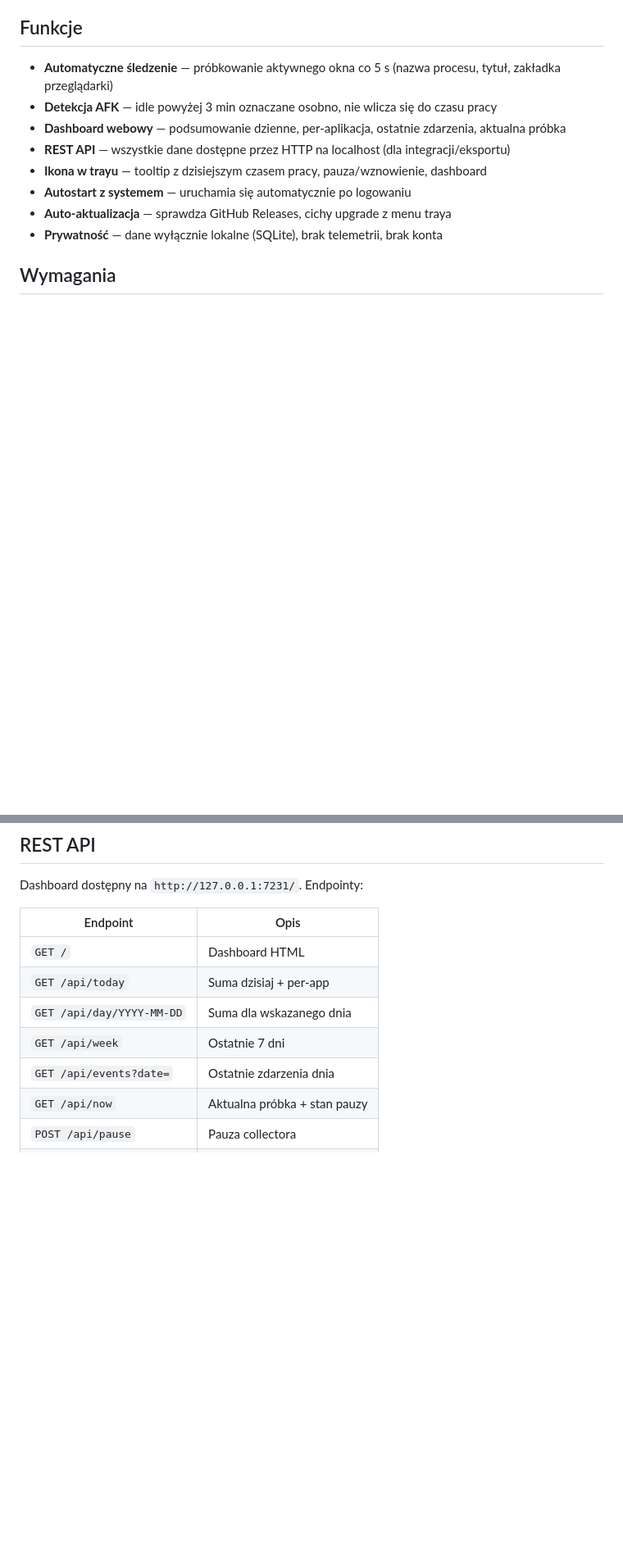
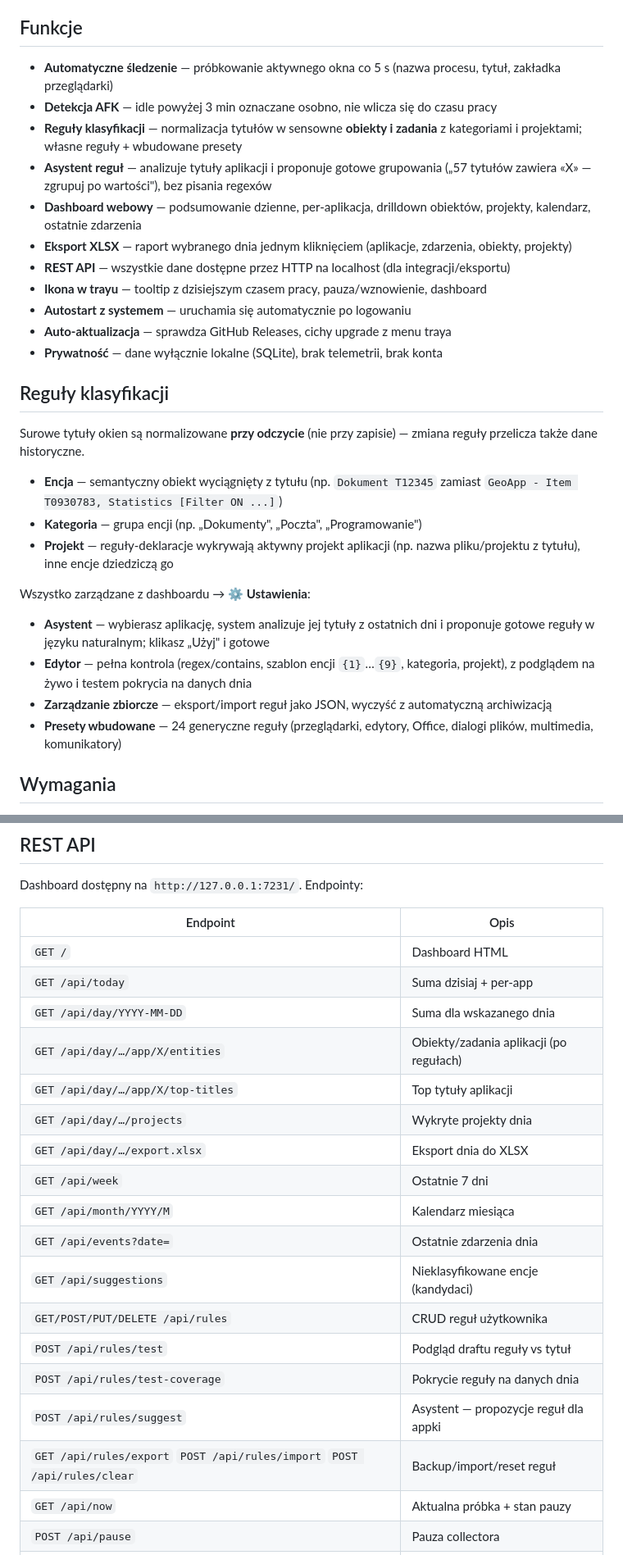
Before and after one commit to ppjast-git/TimeRecord, a Markdown page: README.md, 2 parts joined by grey strips. Shown at 82% size. GitHub-like rendering; blank space fills up the shorter version.

Commit message:
docs(readme): aktualizacja do v0.3.0 - reguly, asystent, Ustawienia, XLSX
- sekcja 'Reguly klasyfikacji' (encja/kategoria/projekt, asystent,
  edytor, zarzadzanie zbiorcze, presety)
- funkcje: reguly, asystent, eksport XLSX, widok Ustawien
- API: wszystkie nowe endpointy (entities, top-titles, projects,
  month, suggestions, rules CRUD, suggest, coverage, export/import/clear)
- schemat: + tabela rules
- architektura: + RuleEngine
- roadmap: odhaczone v0.3.0

```diff
--- a/README.md
+++ b/README.md
@@ -12,12 +12,37 @@ SQLite — nic nie jest wysyłane do chmury ani żadnego serwera.**
 
 - **Automatyczne śledzenie** — próbkowanie aktywnego okna co 5 s (nazwa procesu, tytuł, zakładka przeglądarki)
 - **Detekcja AFK** — idle powyżej 3 min oznaczane osobno, nie wlicza się do czasu pracy
-- **Dashboard webowy** — podsumowanie dzienne, per-aplikacja, ostatnie zdarzenia, aktualna próbka
+- **Reguły klasyfikacji** — normalizacja tytułów w sensowne **obiekty i zadania** z kategoriami i projektami; własne reguły + wbudowane presety
+- **Asystent reguł** — analizuje tytuły aplikacji i proponuje gotowe grupowania („57 tytułów zawiera «X» — zgrupuj po wartości"), bez pisania regexów
+- **Dashboard webowy** — podsumowanie dzienne, per-aplikacja, drilldown obiektów, projekty, kalendarz, ostatnie zdarzenia
+- **Eksport XLSX** — raport wybranego dnia jednym kliknięciem (aplikacje, zdarzenia, obiekty, projekty)
 - **REST API** — wszystkie dane dostępne przez HTTP na localhost (dla integracji/eksportu)
 - **Ikona w trayu** — tooltip z dzisiejszym czasem pracy, pauza/wznowienie, dashboard
 - **Autostart z systemem** — uruchamia się automatycznie po logowaniu
 - **Auto-aktualizacja** — sprawdza GitHub Releases, cichy upgrade z menu traya
 - **Prywatność** — dane wyłącznie lokalne (SQLite), brak telemetrii, brak konta
+
+## Reguły klasyfikacji
+
+Surowe tytuły okien są normalizowane **przy odczycie** (nie przy zapisie) —
+zmiana reguły przelicza także dane historyczne.
+
+- **Encja** — semantyczny obiekt wyciągnięty z tytułu (np. `Dokument T12345`
+  zamiast `GeoApp - Item T0930783, Statistics [Filter ON ...]`)
+- **Kategoria** — grupa encji (np. „Dokumenty", „Poczta", „Programowanie")
+- **Projekt** — reguły-deklaracje wykrywają aktywny projekt aplikacji
+  (np. nazwa pliku/projektu z tytułu), inne encje dziedziczą go
+
+Wszystko zarządzane z dashboardu → **⚙ Ustawienia**:
+
+- **Asystent** — wybierasz aplikację, system analizuje jej tytuły z ostatnich
+  dni i proponuje gotowe reguły w języku naturalnym; klikasz „Użyj" i gotowe
+- **Edytor** — pełna kontrola (regex/contains, szablon encji `{1}`…`{9}`,
+  kategoria, projekt), z podglądem na żywo i testem pokrycia na danych dnia
+- **Zarządzanie zbiorcze** — eksport/import reguł jako JSON, wyczyść
+  z automatyczną archiwizacją
+- **Presety wbudowane** — 24 generyczne reguły (przeglądarki, edytory,
+  Office, dialogi plików, multimedia, komunikatory)
 
 ## Wymagania
 
@@ -52,8 +77,19 @@ Dashboard dostępny na `http://127.0.0.1:7231/`. Endpointy:
 | `GET /`                   | Dashboard HTML                         |
 | `GET /api/today`          | Suma dzisiaj + per-app                 |
 | `GET /api/day/YYYY-MM-DD` | Suma dla wskazanego dnia               |
+| `GET /api/day/…/app/X/entities` | Obiekty/zadania aplikacji (po regułach) |
+| `GET /api/day/…/app/X/top-titles` | Top tytuły aplikacji              |
+| `GET /api/day/…/projects` | Wykryte projekty dnia                     |
+| `GET /api/day/…/export.xlsx` | Eksport dnia do XLSX                   |
 | `GET /api/week`           | Ostatnie 7 dni                         |
+| `GET /api/month/YYYY/M`   | Kalendarz miesiąca                       |
 | `GET /api/events?date=`   | Ostatnie zdarzenia dnia                |
+| `GET /api/suggestions`    | Nieklasyfikowane encje (kandydaci)     |
+| `GET/POST/PUT/DELETE /api/rules` | CRUD reguł użytkownika         |
+| `POST /api/rules/test`    | Podgląd draftu reguły vs tytuł         |
+| `POST /api/rules/test-coverage` | Pokrycie reguły na danych dnia   |
+| `POST /api/rules/suggest` | Asystent — propozycje reguł dla appki  |
+| `GET /api/rules/export` `POST /api/rules/import` `POST /api/rules/clear` | Backup/import/reset reguł |
 | `GET /api/now`            | Aktualna próbka + stan pauzy           |
 | `POST /api/pause`         | Pauza collectora                       |
 | `POST /api/resume`        | Wznowienie collectora                  |
```
Also changed, not shown: other parts of README.md (+8 -1 lines).
